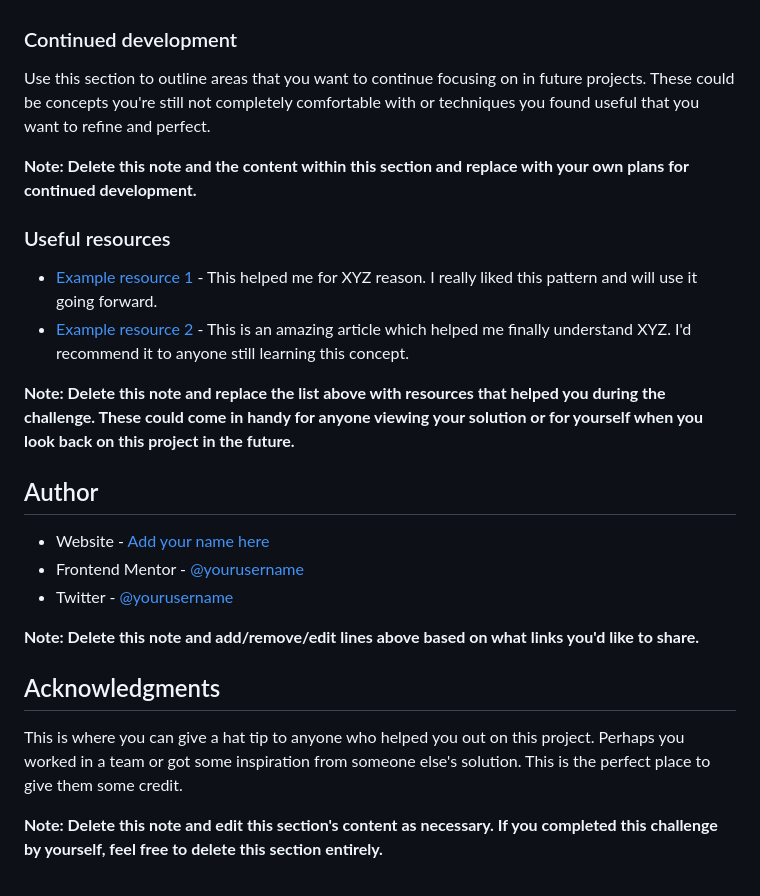
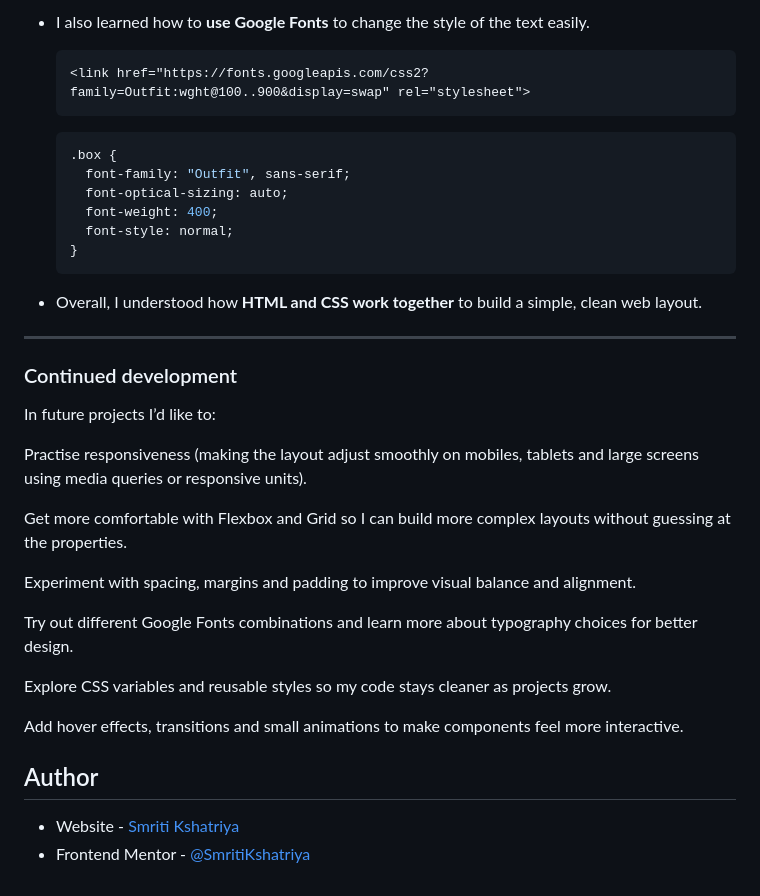
Before and after one commit to SmritiKshatriya/QR_Code_Component, a Markdown page: qr-code-component-main/README-template.md, the part around the change printed below. GitHub-like rendering.

````diff
--- a/qr-code-component-main/README-template.md
+++ b/qr-code-component-main/README-template.md
@@ -77,27 +104,43 @@ If you want more help with writing markdown, we'd recommend checking out [The Ma
+* I also learned how to **use Google Fonts** to change the style of the text easily.
+
+  ```html
+  <link href="https://fonts.googleapis.com/css2?family=Outfit:wght@100..900&display=swap" rel="stylesheet">
+  ```
+
+  ```css
+  .box {
+    font-family: "Outfit", sans-serif;
+    font-optical-sizing: auto;
+    font-weight: 400;
+    font-style: normal;
+  }
+  ```
+
+* Overall, I understood how **HTML and CSS work together** to build a simple, clean web layout.
+
+---
+
+
 
 ### Continued development
 
-Use this section to outline areas that you want to continue focusing on in future projects. These could be concepts you're still not completely comfortable with or techniques you found useful that you want to refine and perfect.
+In future projects I’d like to:
 
-**Note: Delete this note and the content within this section and replace with your own plans for continued development.**
+Practise responsiveness (making the layout adjust smoothly on mobiles, tablets and large screens using media queries or responsive units).
 
-### Useful resources
+Get more comfortable with Flexbox and Grid so I can build more complex layouts without guessing at the properties.
 
-- [Example resource 1](https://www.example.com) - This helped me for XYZ reason. I really liked this pattern and will use it going forward.
-- [Example resource 2](https://www.example.com) - This is an amazing article which helped me finally understand XYZ. I'd recommend it to anyone still learning this concept.
+Experiment with spacing, margins and padding to improve visual balance and alignment.
 
-**Note: Delete this note and replace the list above with resources that helped you during the challenge. These could come in handy for anyone viewing your solution or for yourself when you look back on this project in the future.**
+Try out different Google Fonts combinations and learn more about typography choices for better design.
+
+Explore CSS variables and reusable styles so my code stays cleaner as projects grow.
+
+Add hover effects, transitions and small animations to make components feel more interactive.
+
+
 
 ## Author
 
-- Website - [Add your name here](https://www.your-site.com)
-- Frontend Mentor - [@yourusername](https://www.frontendmentor.io/profile/yourusername)
-- Twitter - [@yourusername](https://www.twitter.com/yourusername)
-
-**Note: Delete this note and add/remove/edit lines above based on what links you'd like to share.**
-
-## Acknowledgments
-
-This is where you can give a hat tip to anyone who helped you out on this project. Perhaps you worked in a team or got some inspiration from someone else's solution. This is the perfect place to give them some credit.
-
-**Note: Delete this note and edit this section's content as necessary. If you completed this challenge by yourself, feel free to delete this section entirely.**
+- Website - [Smriti Kshatriya](http://127.0.0.1:5500/index.html)
+- Frontend Mentor - [@SmritiKshatriya](https://www.frontendmentor.io/profile/SmritiKshatriya)
````
Also changed, not shown: other parts of qr-code-component-main/README-template.md (+59 -32 lines), README.md (deleted, +0 -2 lines), qr-code-component-main/README.md (deleted, +0 -87 lines).
